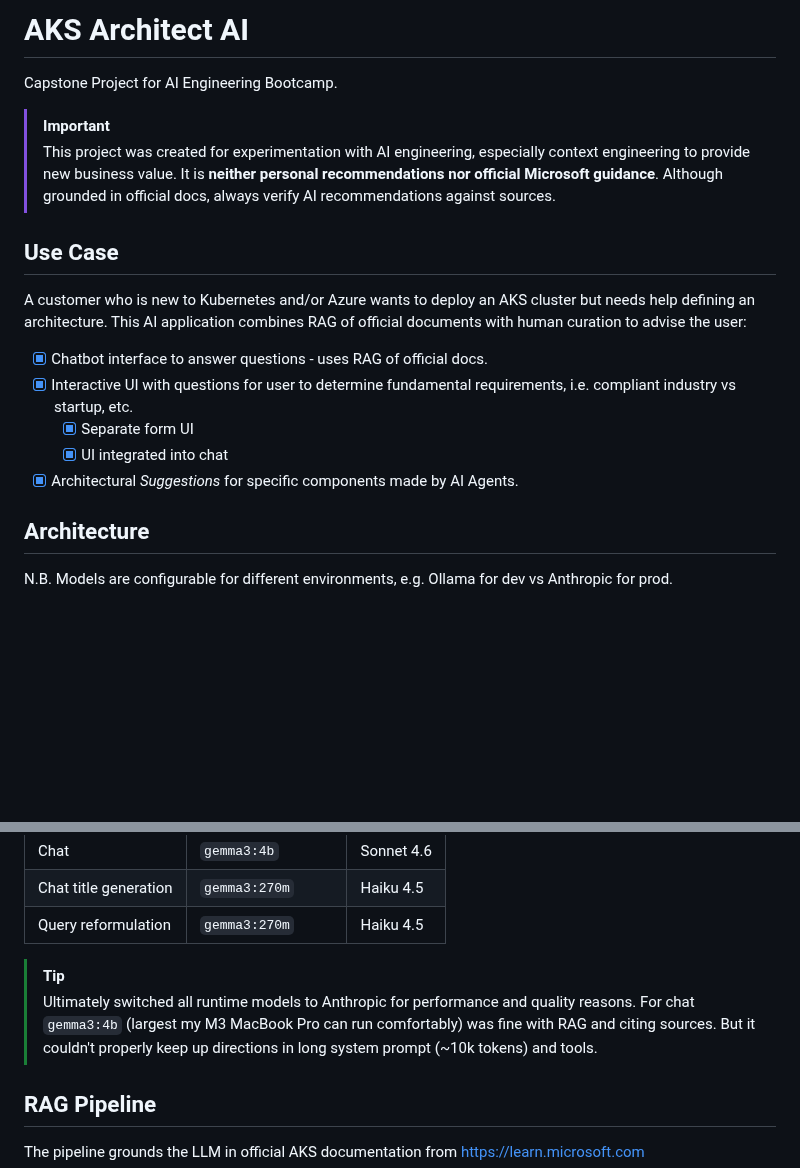
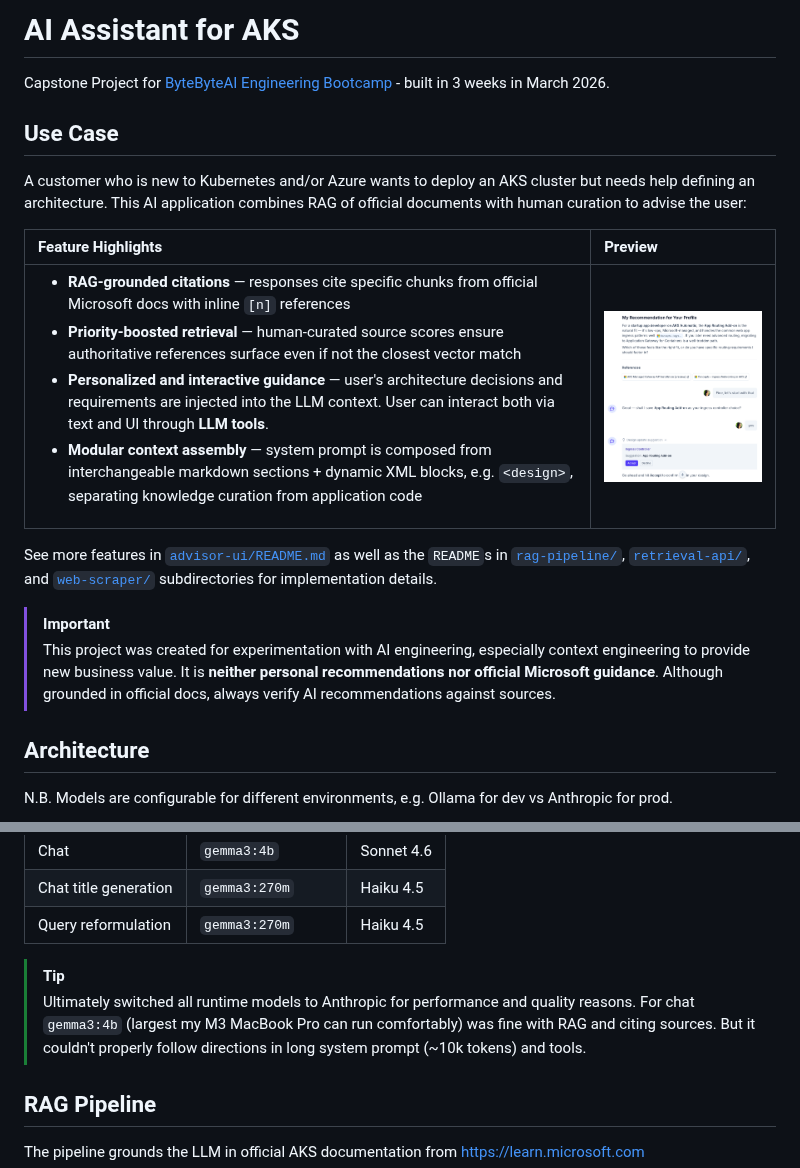
Before and after one commit to julie-ng/aks-architect-ai, a Markdown page: README.md, 2 parts joined by grey strips. Drawn GitHub-style; pictures changed too: docs/screenshots/chat-with-citations-tools.png (added); blank space fills up the shorter version.

Commit message:
docs(readme): update screenshots, highlight AI engineering

```diff
--- a/README.md
+++ b/README.md
@@ -1,19 +1,19 @@
-# AKS Architect AI
+# AI Assistant for AKS
 
-Capstone Project for AI Engineering Bootcamp.
-
-> [!IMPORTANT]
-> This project was created for experimentation with AI engineering, especially context engineering to provide new business value. It is **neither personal recommendations nor official Microsoft guidance**. Although grounded in official docs, always verify AI recommendations against sources.
+Capstone Project for [ByteByteAI Engineering Bootcamp](https://bytebyteai.com/) - built in 3 weeks in March 2026.
 
 ## Use Case
 
 A customer who is new to Kubernetes and/or Azure wants to deploy an AKS cluster but needs help defining an architecture. This AI application combines RAG of official documents with human curation to advise the user:
 
-- [X] Chatbot interface to answer questions - uses RAG of official docs.
-- [X] Interactive UI with questions for user to determine fundamental requirements, i.e. compliant industry vs startup, etc.
-  - [x] Separate form UI
-  - [X] UI integrated into chat
-- [X] Architectural _Suggestions_ for specific components made by AI Agents.
+| Feature Highlights | Preview |
+|:--|:--|
+| <ul><li>**RAG-grounded citations** — responses cite specific chunks from official Microsoft docs with inline `[n]` references</li><li>**Priority-boosted retrieval** — human-curated source scores ensure authoritative references surface even if not the closest vector match</li><li>**Personalized and interactive guidance** — user's architecture decisions and requirements are injected into the LLM context. User can interact both via text and UI through **LLM tools**.</li><li>**Modular context assembly** — system prompt is composed from interchangeable markdown sections + dynamic XML blocks, e.g. `<design>`, separating knowledge curation from application code</li></ul> | <img src="docs/screenshots/chat-with-citations-tools.png" alt="Preview of AI Assistant Chat" width="360" align="right"> |
+
+See more features in [`advisor-ui/README.md`](./advisor-ui/) as well as the `README`s in [`rag-pipeline/`](./rag-pipeline), [`retrieval-api/`](./retrieval-api), and [`web-scraper/`](./web-scraper) subdirectories for implementation details.
+
+> [!IMPORTANT]
+> This project was created for experimentation with AI engineering, especially context engineering to provide new business value. It is **neither personal recommendations nor official Microsoft guidance**. Although grounded in official docs, always verify AI recommendations against sources.
 
 ## Architecture
 
@@ -56,7 +56,7 @@ Models are configurable per environment via `AI_PROVIDER` env var.
 | Query reformulation | `gemma3:270m` | Haiku 4.5 |
 
 > [!TIP]
-> Ultimately switched all runtime models to Anthropic for performance and quality reasons. For chat `gemma3:4b` (largest my M3 MacBook Pro can run comfortably) was fine with RAG and citing sources. But it couldn't properly keep up directions in long system prompt (~10k tokens) and tools.
+> Ultimately switched all runtime models to Anthropic for performance and quality reasons. For chat `gemma3:4b` (largest my M3 MacBook Pro can run comfortably) was fine with RAG and citing sources. But it couldn't properly follow directions in long system prompt (~10k tokens) and tools.
 
 ## RAG Pipeline
 
```
